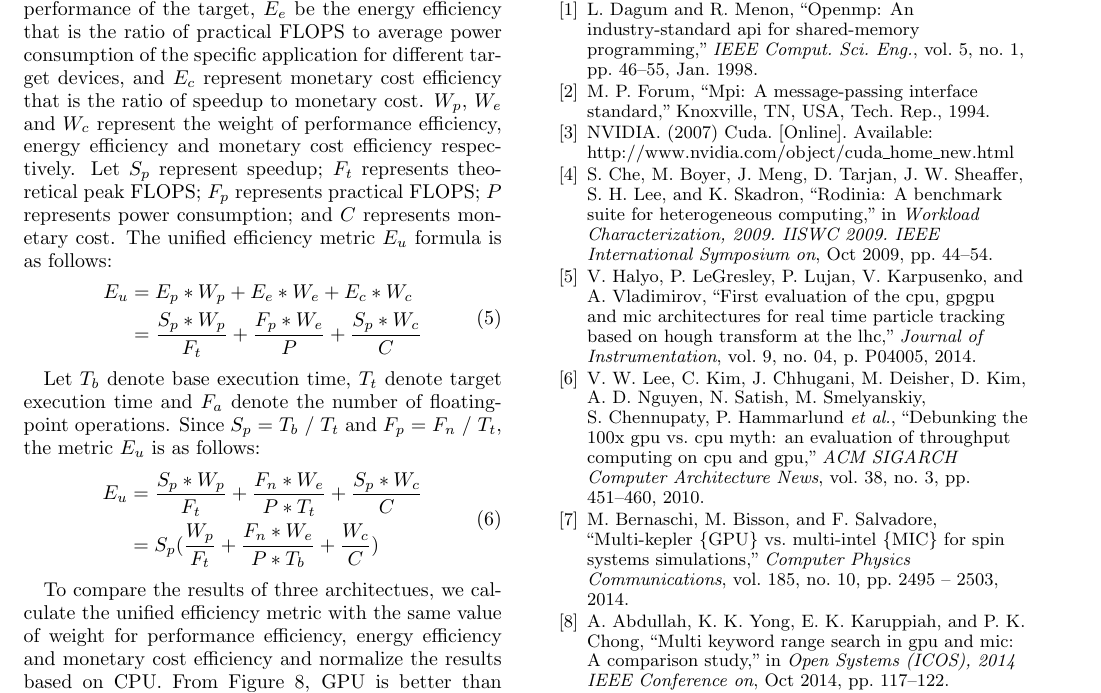
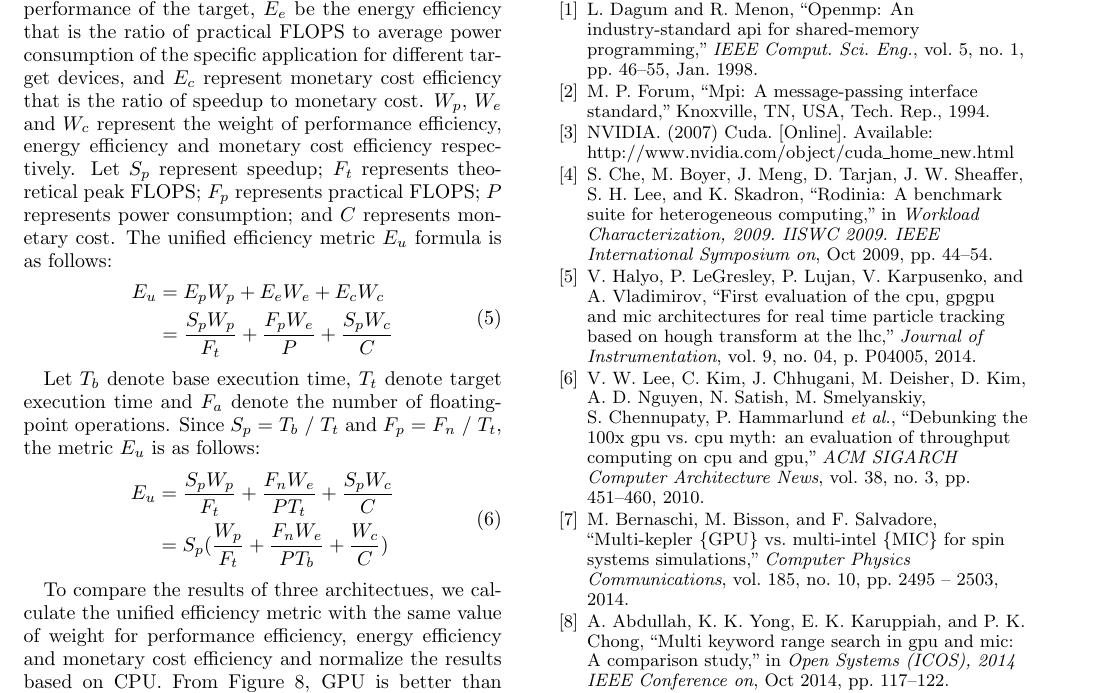
Before and after one commit to passlab/CPU_GPU_MIC_Performance_Paper, a LaTeX paper (main.tex, which reads PERFORMANCE.tex): part of page 8 of 8, cut so that both start at the same text. Compiled offline with pdfLaTeX.

Commit message:
Multiplication sign changes

```diff
--- a/PERFORMANCE.tex
+++ b/PERFORMANCE.tex
@@ -255,8 +255,8 @@ Let $E_{p}$ represent performance efficiency that is the ratio of speedup (based
 %\vspace{-1mm}
   \begin{equation}\label{equ:metric1}
     \begin{split}
-  {E_{u}} &  = E_{p}*W_{p}+E_{e}*W_{e}+E_{c}*W_{c} \\
-   & = \frac{S_{p}*W_{p}}{F_{t}}+\frac{F_{p}*W_{e}}{P}+\frac{S_{p}*W_{c}}{C}
+  {E_{u}} &  = E_{p}W_{p}+E_{e}W_{e}+E_{c}W_{c} \\
+   & = \frac{S_{p}W_{p}}{F_{t}}+\frac{F_{p}W_{e}}{P}+\frac{S_{p}W_{c}}{C}
   \end{split}
 \end{equation}
 
```
Also changed, not shown: PERFORMANCE.tex (4 more changed lines).
